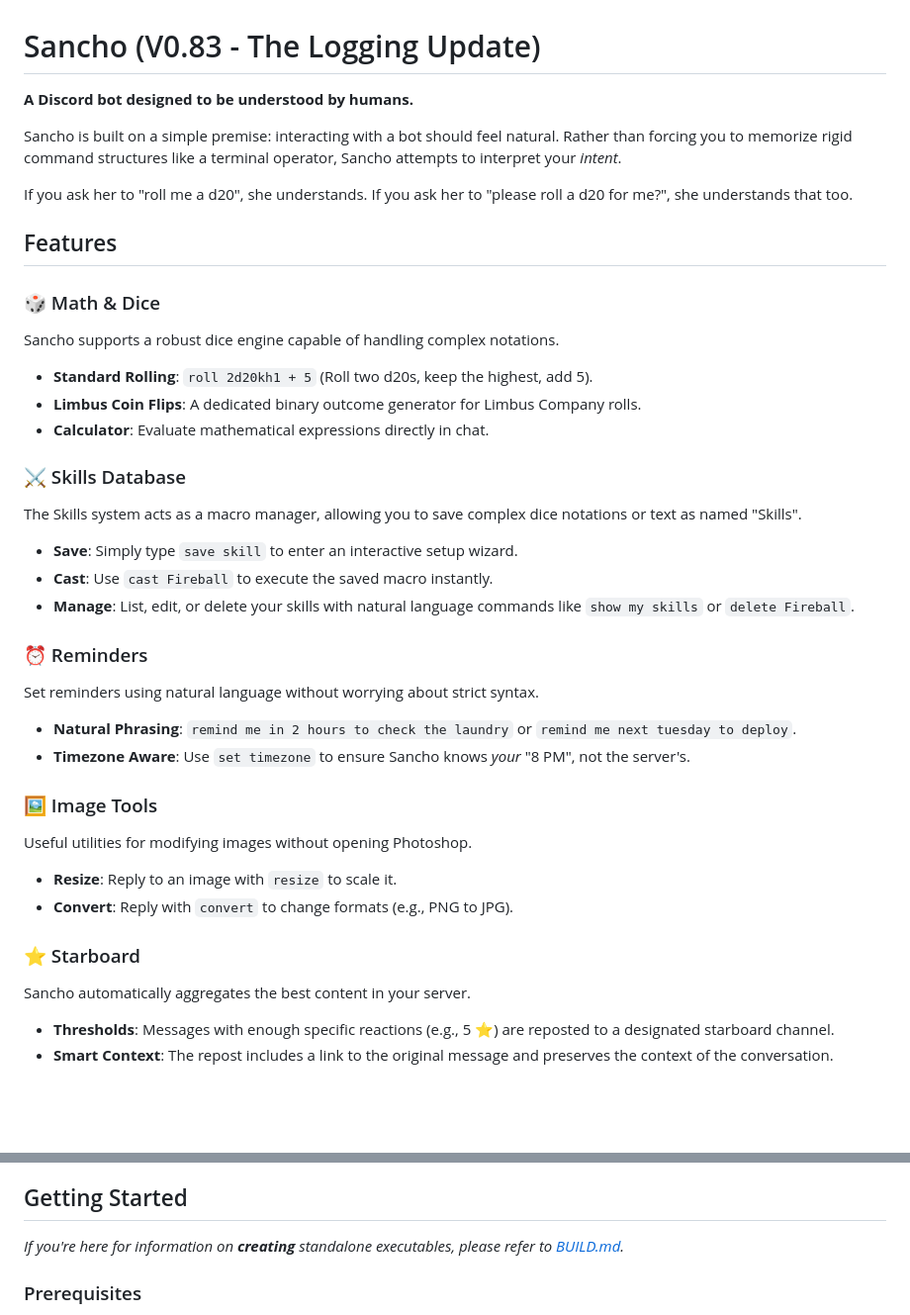
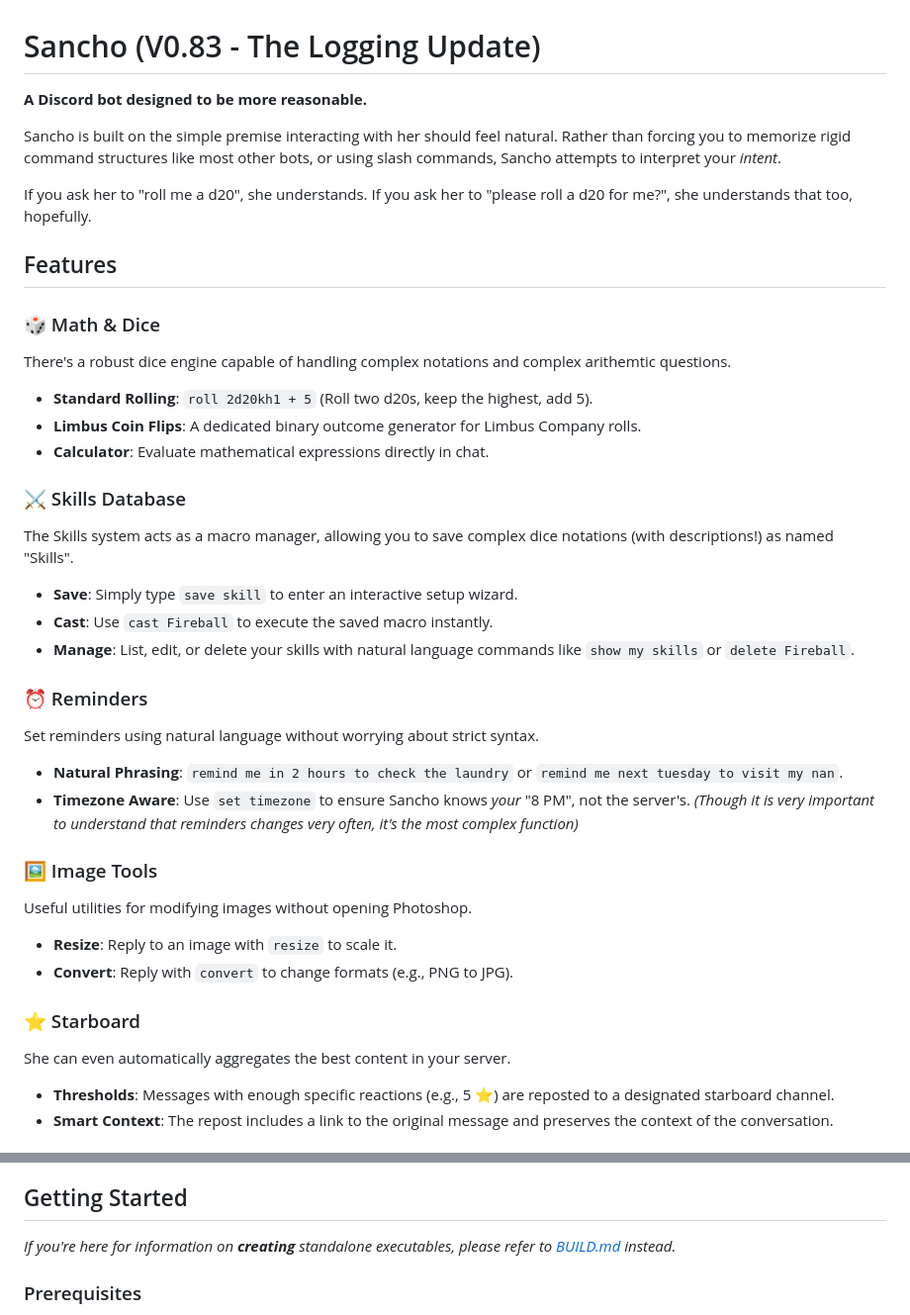
Before and after one commit to selectL-L/Sancho, a Markdown page: README.md, 2 parts joined by grey strips. Shown at 99% size. Rendered like a GitHub page; blank space fills up the shorter version.

Commit message:
fix: Fix wording in readme, pending rename.

```diff
--- a/README.md
+++ b/README.md
@@ -1,29 +1,30 @@
 # Sancho (V0.83 - The Logging Update)
 
-**A Discord bot designed to be understood by humans.**
+**A Discord bot designed to be more reasonable.**
 
-Sancho is built on a simple premise: interacting with a bot should feel natural. Rather than forcing you to memorize rigid command structures like a terminal operator, Sancho attempts to interpret your *intent*.
+Sancho is built on the simple premise interacting with her should feel natural. Rather than forcing you to memorize rigid command structures like most other bots, or using slash commands, Sancho attempts to interpret your *intent*.
 
-If you ask her to "roll me a d20", she understands. If you ask her to "please roll a d20 for me?", she understands that too.
+If you ask her to "roll me a d20", she understands. If you ask her to "please roll a d20 for me?", she understands that too, hopefully.
 
 ## Features
 
 ### 🎲 Math & Dice
-Sancho supports a robust dice engine capable of handling complex notations.
+There's a robust dice engine capable of handling complex notations and complex arithemtic questions.
 *   **Standard Rolling**: `roll 2d20kh1 + 5` (Roll two d20s, keep the highest, add 5).
 *   **Limbus Coin Flips**: A dedicated binary outcome generator for Limbus Company rolls.
 *   **Calculator**: Evaluate mathematical expressions directly in chat.
 
 ### ⚔️ Skills Database
-The Skills system acts as a macro manager, allowing you to save complex dice notations or text as named "Skills".
+The Skills system acts as a macro manager, allowing you to save complex dice notations (with descriptions!) as named "Skills".
 *   **Save**: Simply type `save skill` to enter an interactive setup wizard.
 *   **Cast**: Use `cast Fireball` to execute the saved macro instantly.
 *   **Manage**: List, edit, or delete your skills with natural language commands like `show my skills` or `delete Fireball`.
 
 ### ⏰ Reminders
 Set reminders using natural language without worrying about strict syntax.
-*   **Natural Phrasing**: `remind me in 2 hours to check the laundry` or `remind me next tuesday to deploy`.
+*   **Natural Phrasing**: `remind me in 2 hours to check the laundry` or `remind me next tuesday to visit my nan`.
 *   **Timezone Aware**: Use `set timezone` to ensure Sancho knows *your* "8 PM", not the server's.
+*(Though it is very important to understand that reminders changes very often, it's the most complex function)*
 
 ### 🖼️ Image Tools
 Useful utilities for modifying images without opening Photoshop.
@@ -31,7 +32,7 @@ Useful utilities for modifying images without opening Photoshop.
 *   **Convert**: Reply with `convert` to change formats (e.g., PNG to JPG).
 
 ### ⭐ Starboard
-Sancho automatically aggregates the best content in your server.
+She can even automatically aggregates the best content in your server.
 *   **Thresholds**: Messages with enough specific reactions (e.g., 5 ⭐) are reposted to a designated starboard channel.
 *   **Smart Context**: The repost includes a link to the original message and preserves the context of the conversation.
 
@@ -70,7 +71,7 @@ If you don't have Python installed or prefer a standalone executable, you can do
 
 ## Getting Started
 
-*If you're here for information on ***creating*** standalone executables, please refer to [BUILD.md](BUILD.md).*
+*If you're here for information on ***creating*** standalone executables, please refer to [BUILD.md](BUILD.md) instead.*
 
 ### Prerequisites
 *   Python 3.11+
```
